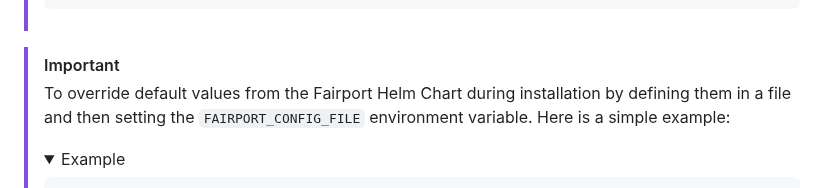
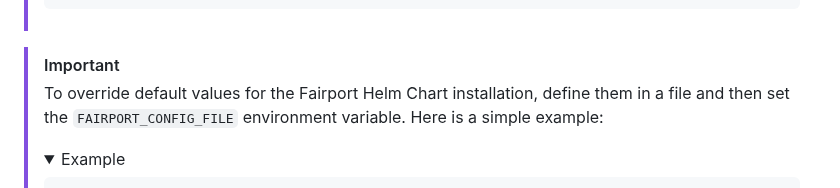
Before and after one commit to fairport-io/get-fairport-io, a Markdown page: README.md, the part around the change. Rendered like a GitHub page; folded sections open.

Commit message:
Clarify instructions for overriding Helm Chart values

```diff
--- a/README.md
+++ b/README.md
@@ -51,7 +51,7 @@ curl https://get.fairport.io | sudo bash -
 > </details>
 
 > [!IMPORTANT]
-> To override default values from the Fairport Helm Chart during installation by defining them in a file and then setting the `FAIRPORT_CONFIG_FILE` environment variable.  Here is a simple example:
+> To override default values for the Fairport Helm Chart installation, define them in a file and then set the `FAIRPORT_CONFIG_FILE` environment variable.  Here is a simple example:
 > <details>
 > <summary>Example</summary>
 >
```
